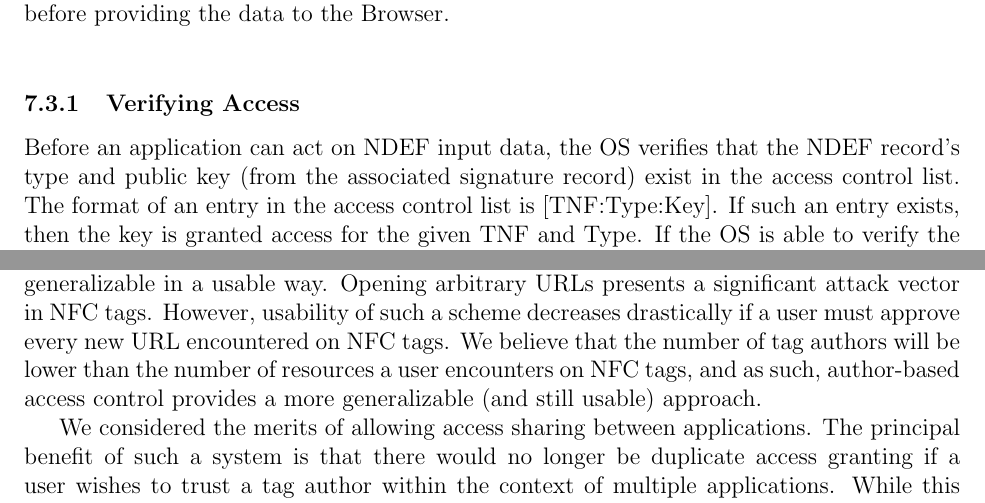
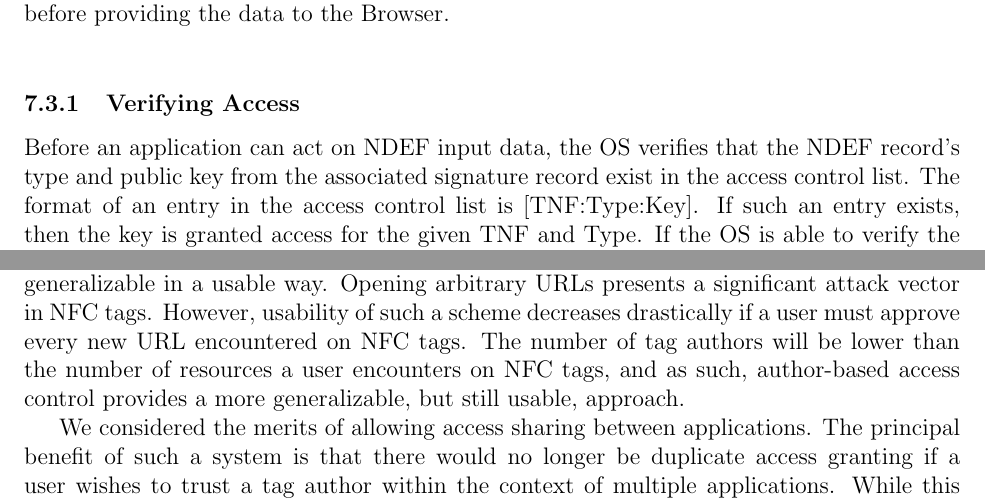
Before and after one commit to maxfeldman14/NFC, a LaTeX document (paper/cs261.tex): two parts of pages 9 and 10 of 15, joined at a grey line, cut so that both start at the same text. Compiled offline with pdfLaTeX.

Commit message:
Small changes

```diff
--- a/paper/cs261.tex
+++ b/paper/cs261.tex
@@ -281,7 +281,7 @@ After a user approves a phone number to make calls, any further calls would not
 We avoid this approach, however, as we feel it is not generalizable in a usable way.
 Opening arbitrary URLs presents a significant attack vector in NFC tags.
 However, usability of such a scheme decreases drastically if a user must approve every new URL encountered on NFC tags.
-We believe that the number of tag authors will be lower than the number of resources a user encounters on NFC tags, and as such, author-based access control provides a more generalizable (and still usable) approach.
+The number of tag authors will be lower than the number of resources a user encounters on NFC tags, and as such, author-based access control provides a more generalizable, but still usable, approach.
 
 We considered the merits of allowing access sharing between applications.
 The principal benefit of such a system is that there would no longer be duplicate access granting if a user wishes to trust a tag author within the context of multiple applications.
```
Also changed, not shown: paper/cs261.tex (2 more changed lines).
